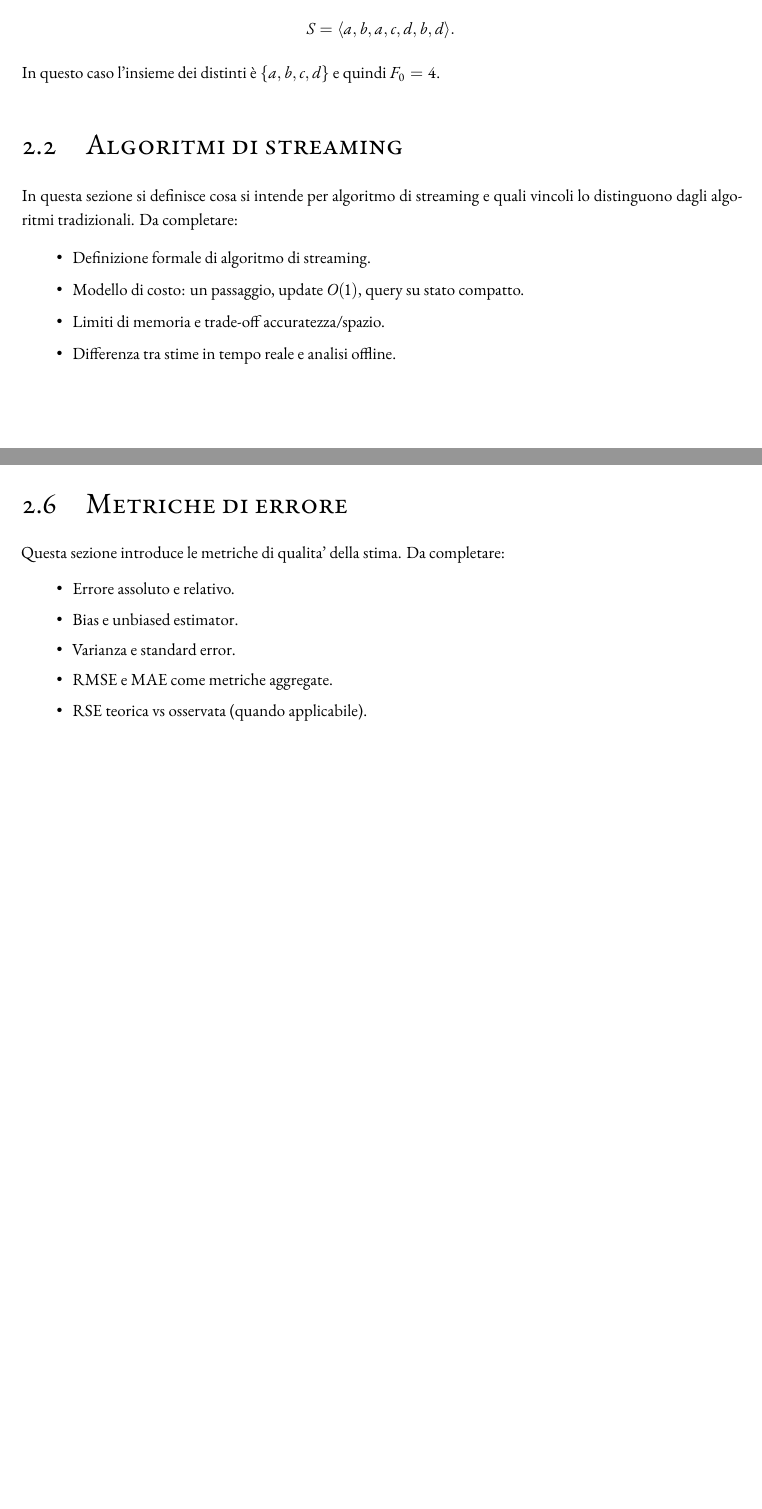
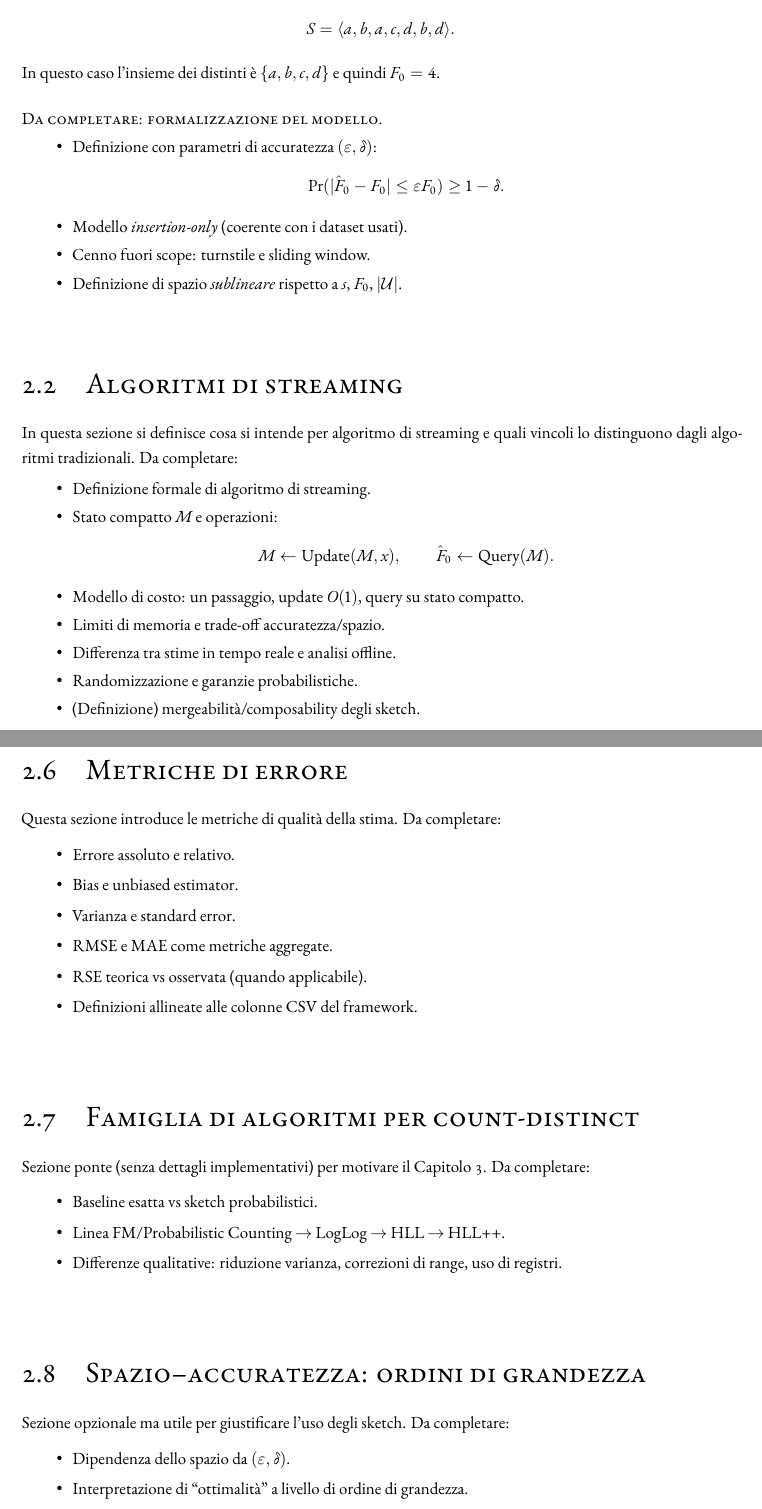
Before and after one commit to kr0bi/satp-cpp, a LaTeX thesis (thesis/dissertation.tex, which reads thesis/Dissertate.cls, thesis/chapters/2-background.tex): two parts of pages 10 and 11 of 23 before the commit and two parts of pages 10 and 12 of 23 after it, joined at a grey line, cut so that both start at the same text, the shorter picture padded with empty space. Compiled offline with XeLaTeX; a LaTeX package or settings file that is missing is left out.

Commit message:
prima revisione capitolo 2

```diff
--- a/thesis/Dissertate.cls
+++ b/thesis/Dissertate.cls
@@ -216,7 +216,7 @@
 \def\university#1{\gdef\@university{#1}}
 
 % School color
-\definecolor{SchoolColor}{rgb}{0.71, 0, 0.106} % UNIPD red
+\definecolor{SchoolColor}{rgb}{0.71, 0, 0.106} % School color
 \definecolor{chaptergrey}{rgb}{0.61, 0, 0.09} % dialed back a little
 \definecolor{midgrey}{rgb}{0.4, 0.4, 0.4}
 
@@ -269,11 +269,11 @@
 	\thispagestyle{empty}
 	\setcounter{page}{1}
 	\begin{center}
-	\vbox to0pt{\vbox to\textheight{\vfill \includegraphics[width=11.5cm]{resources/unipd-light} \vfill}\vss}
+	\vbox to0pt{\vbox to\textheight{\vfill \includegraphics[width=11.5cm]{resources/uniud-light} \vfill}\vss}
 	%\vspace*{\fill}
 	\begin{figure}
 	\centering
-  		\includegraphics[height=2.5cm]{resources/unipd-bn}
+  		\includegraphics[height=2.5cm]{resources/uniud-bn}
 	\end{figure}
 
 	\setstretch{1.5}
--- a/thesis/chapters/2-background.tex
+++ b/thesis/chapters/2-background.tex
@@ -52,14 +52,31 @@ S = \langle a, b, a, c, d, b, d \rangle.
 \]
 In questo caso l'insieme dei distinti è $\{a,b,c,d\}$ e quindi $F_0 = 4$.
 
+\paragraph{Da completare: formalizzazione del modello.}
+\begin{itemize}
+    \item Definizione con parametri di accuratezza $(\varepsilon,\delta)$:
+    \[
+    \Pr(|\hat{F}_0 - F_0| \le \varepsilon F_0) \ge 1 - \delta.
+    \]
+    \item Modello \emph{insertion-only} (coerente con i dataset usati).
+    \item Cenno fuori scope: turnstile e sliding window.
+    \item Definizione di spazio \emph{sublineare} rispetto a $s$, $F_0$, $|\mathcal{U}|$.
+\end{itemize}
+
 \section{Algoritmi di streaming}
 In questa sezione si definisce cosa si intende per algoritmo di streaming e
 quali vincoli lo distinguono dagli algoritmi tradizionali. Da completare:
 \begin{itemize}
     \item Definizione formale di algoritmo di streaming.
+    \item Stato compatto $M$ e operazioni:
+    \[
+    M \leftarrow \mathrm{Update}(M, x), \qquad \hat{F}_0 \leftarrow \mathrm{Query}(M).
+    \]
     \item Modello di costo: un passaggio, update $O(1)$, query su stato compatto.
     \item Limiti di memoria e trade-off accuratezza/spazio.
     \item Differenza tra stime in tempo reale e analisi offline.
+    \item Randomizzazione e garanzie probabilistiche.
+    \item (Definizione) mergeabilità/composability degli sketch.
 \end{itemize}
 
 \section{Funzioni hash}
@@ -89,11 +114,27 @@ Si descrive cosa si intende per stimatore e in che senso la stima e' corretta. D
 \end{itemize}
 
 \section{Metriche di errore}
-Questa sezione introduce le metriche di qualita' della stima. Da completare:
+Questa sezione introduce le metriche di qualità della stima. Da completare:
 \begin{itemize}
     \item Errore assoluto e relativo.
     \item Bias e unbiased estimator.
     \item Varianza e standard error.
     \item RMSE e MAE come metriche aggregate.
     \item RSE teorica vs osservata (quando applicabile).
+    \item Definizioni allineate alle colonne CSV del framework.
 \end{itemize}
+
+\section{Famiglia di algoritmi per count-distinct}
+Sezione ponte (senza dettagli implementativi) per motivare il Capitolo 3. Da completare:
+\begin{itemize}
+    \item Baseline esatta vs sketch probabilistici.
+    \item Linea FM/Probabilistic Counting $\rightarrow$ LogLog $\rightarrow$ HLL $\rightarrow$ HLL++.
+    \item Differenze qualitative: riduzione varianza, correzioni di range, uso di registri.
+\end{itemize}
+
+\section{Spazio--accuratezza: ordini di grandezza}
+Sezione opzionale ma utile per giustificare l'uso degli sketch. Da completare:
+\begin{itemize}
+    \item Dipendenza dello spazio da $(\varepsilon,\delta)$.
+    \item Interpretazione di ``ottimalità'' a livello di ordine di grandezza.
+\end{itemize}
```
Also changed, not shown: thesis/dissertation.pdf (added), thesis/papers/mining_data_streams.pdf (added), thesis/resources/uniud-bn.png (added), thesis/resources/uniud-light.png (added), thesis/chapters/2-background.tex (18 more changed lines), 1 other file.
